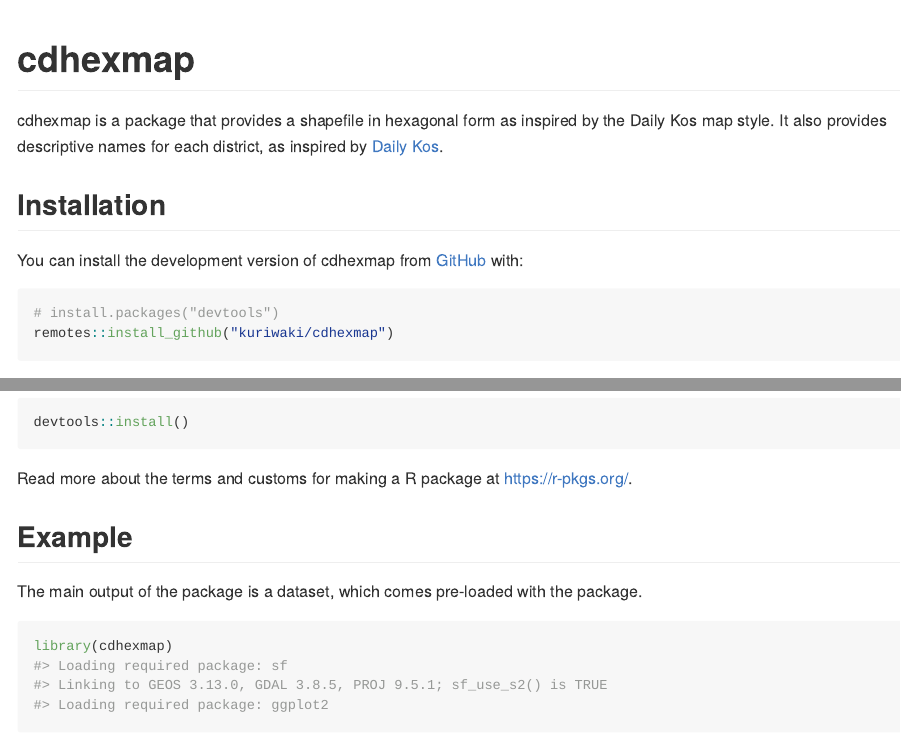
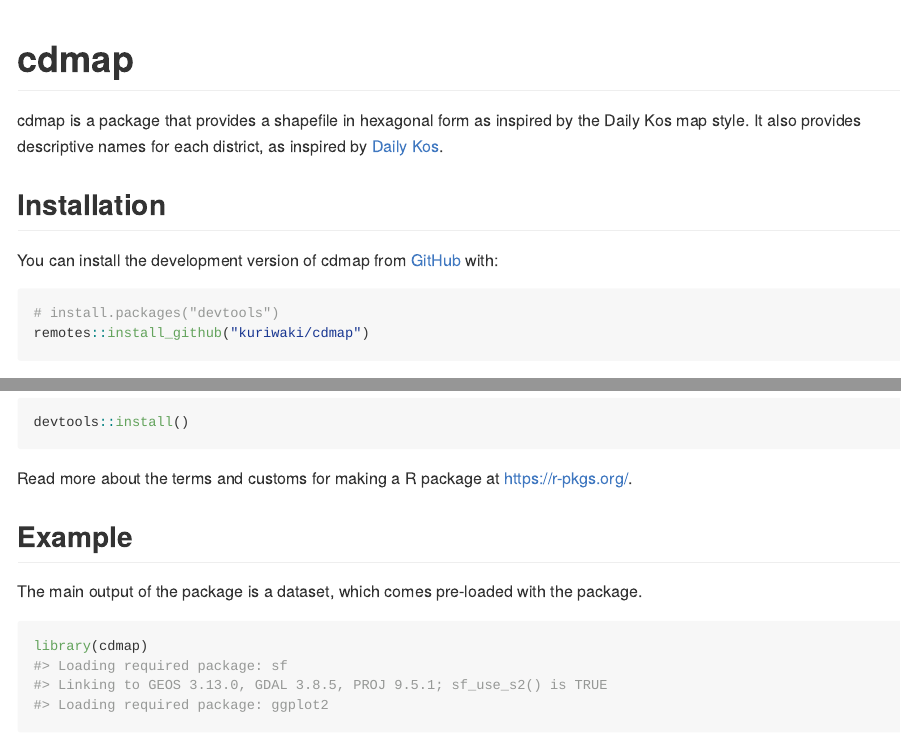
Before and after one commit to kuriwaki/fourthirtyfive, an R Markdown document (README.Rmd): the page in a window 1100 px wide, from its top, and a second part further down, joined at a grey line. The pictures show the output file README.md that the author committed with the source, drawn offline in the style of GitHub.

Commit message:
Change name to cdmap

````diff
--- a/README.Rmd
+++ b/README.Rmd
@@ -13,20 +13,20 @@
 )
 ```
 
-# cdhexmap
+# cdmap
 
 <!-- badges: start -->
 <!-- badges: end -->
 
-cdhexmap is a package that provides a shapefile in hexagonal form as inspired by the Daily Kos map style. It also provides descriptive names for each district, as inspired by [Daily Kos](https://www.dailykos.com/stories/2022/8/8/2113098/-The-Daily-Kos-Elections-naming-guide-to-this-decade-s-new-congressional-districts).
+cdmap is a package that provides a shapefile in hexagonal form as inspired by the Daily Kos map style. It also provides descriptive names for each district, as inspired by [Daily Kos](https://www.dailykos.com/stories/2022/8/8/2113098/-The-Daily-Kos-Elections-naming-guide-to-this-decade-s-new-congressional-districts).
 
 ## Installation
 
-You can install the development version of cdhexmap from [GitHub](https://github.com/) with:
+You can install the development version of cdmap from [GitHub](https://github.com/) with:
 
 ``` r
 # install.packages("devtools")
-remotes::install_github("kuriwaki/cdhexmap")
+remotes::install_github("kuriwaki/cdmap")
 ```
 
 If you have the repository on your computer, you can open the Rstudio Project (.Rproj) and use devtools:
@@ -48,7 +48,7 @@
 The main output of the package is a dataset, which comes pre-loaded with the package.
 
 ```{r example}
-library(cdhexmap)
+library(cdmap)
 ```
 
 The package names the shapefiles by the year of the congress.
````
Also changed, not shown: README.md, 2 other files.
